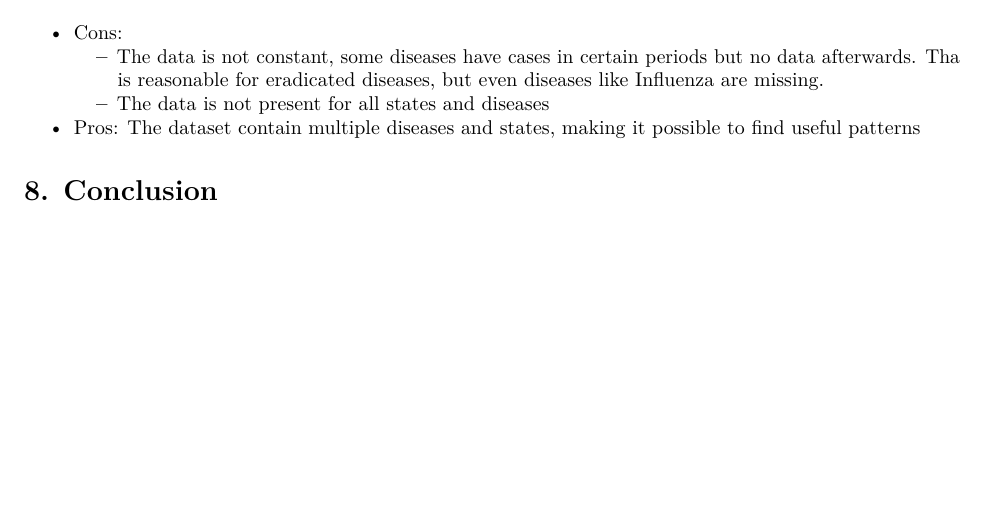
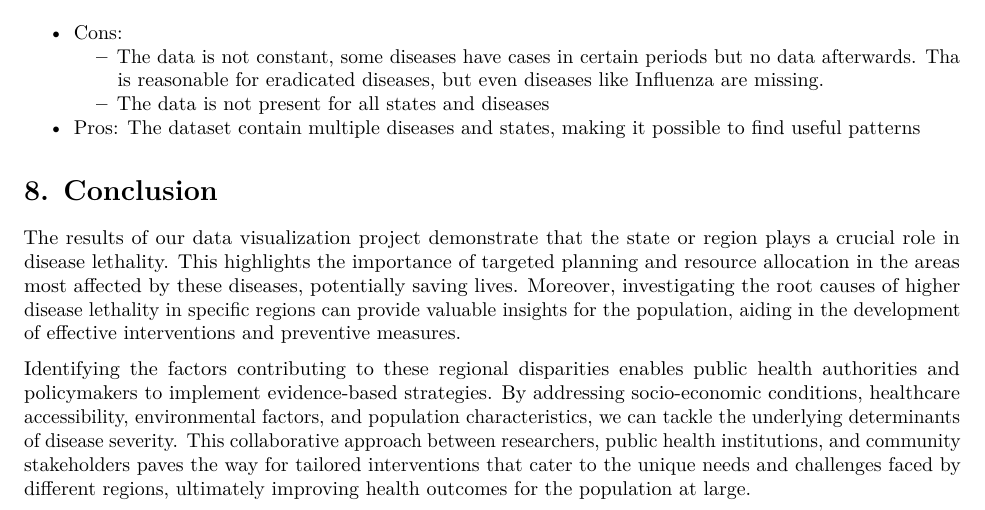
Before and after one commit to raphaelgri/dataviz_maid, an R Markdown document (notebook.Rmd): part of page 11 of 11 before the commit and part of page 11 of 12 after it, cut so that both start at the same text, the shorter picture padded with empty space. Rendered offline with R 4.5, knitr and Pandoc, then LaTeX, with nearby package versions; some code elsewhere in the file could not run offline.

Commit message:
8 Conclusion

```diff
--- a/notebook.Rmd
+++ b/notebook.Rmd
@@ -491,7 +491,9 @@ The results analyzed in this work:
 
 # **8. Conclusion**
 
+The results of our data visualization project demonstrate that the state or region plays a crucial role in disease lethality. This highlights the importance of targeted planning and resource allocation in the areas most affected by these diseases, potentially saving lives. Moreover, investigating the root causes of higher disease lethality in specific regions can provide valuable insights for the population, aiding in the development of effective interventions and preventive measures.
 
+Identifying the factors contributing to these regional disparities enables public health authorities and policymakers to implement evidence-based strategies. By addressing socio-economic conditions, healthcare accessibility, environmental factors, and population characteristics, we can tackle the underlying determinants of disease severity. This collaborative approach between researchers, public health institutions, and community stakeholders paves the way for tailored interventions that cater to the unique needs and challenges faced by different regions, ultimately improving health outcomes for the population at large.
 
 # Literature
 Include articles
```
